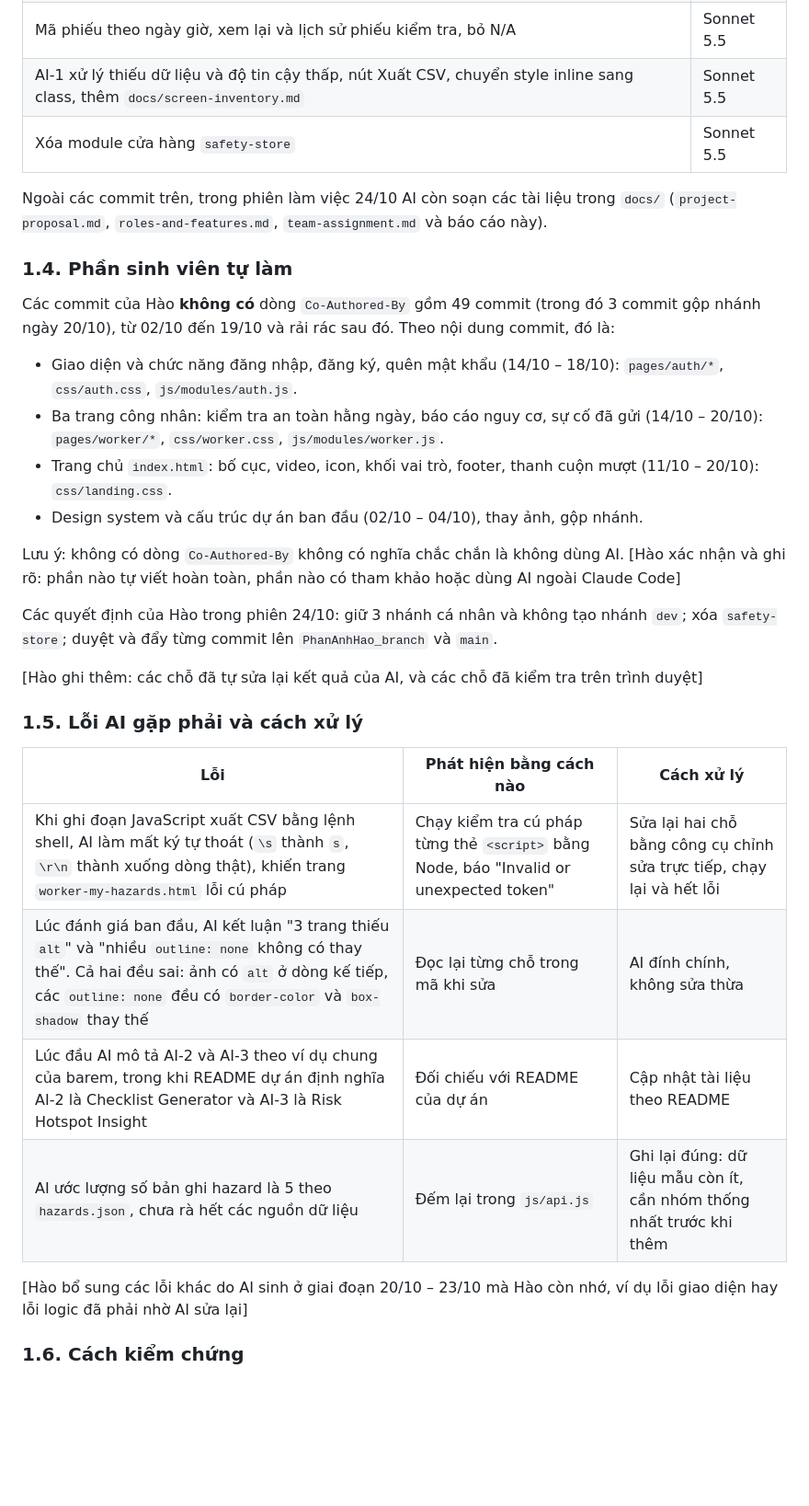
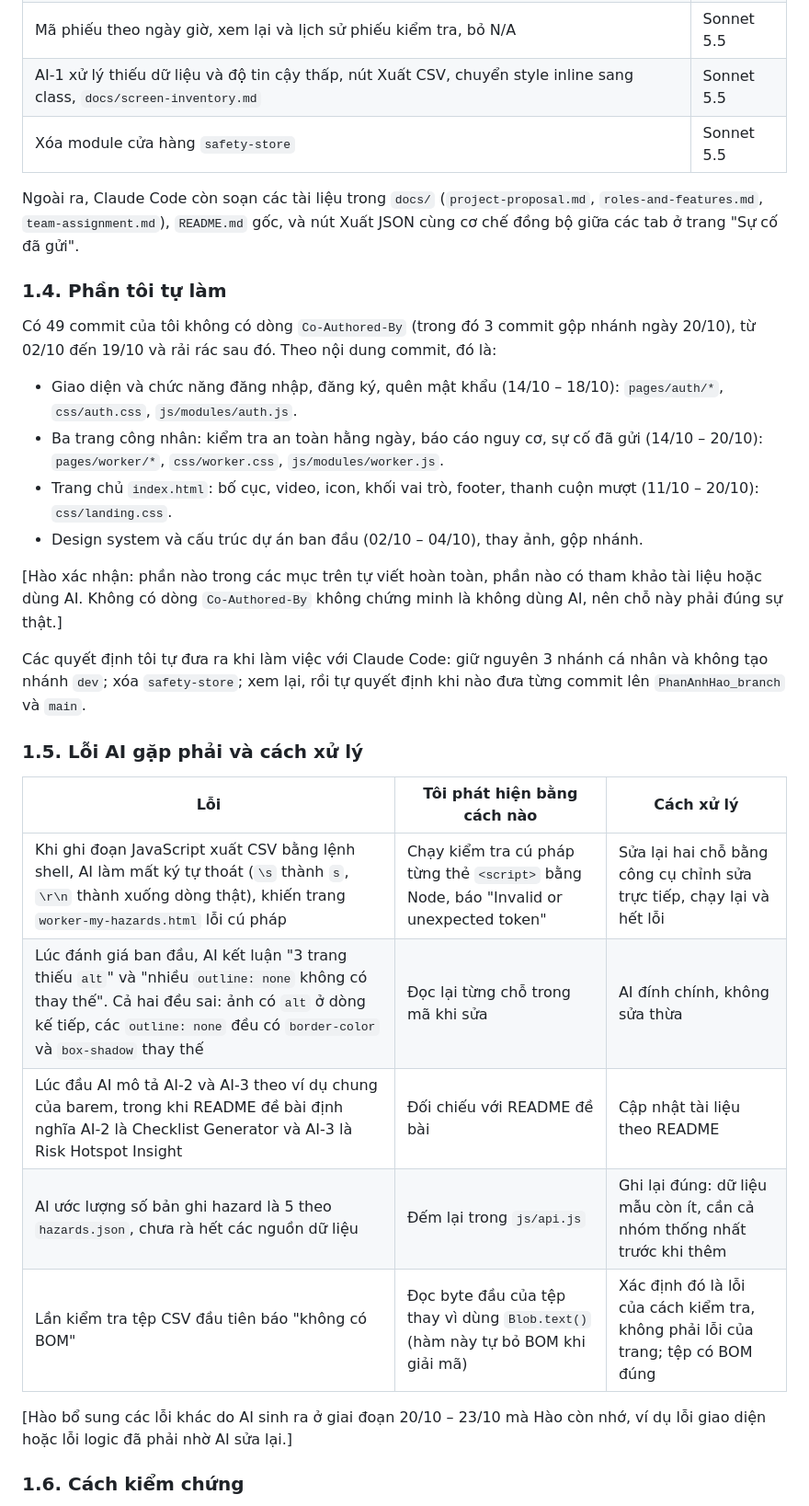
Before and after one commit to phananhhao15/CSE122_67KTPM1_BTCK_Nhom8, a Markdown page: docs/ai-usage-report.md, the part around one of its changes. Shown at 92% size. Rendered like a GitHub page; blank space fills up the shorter version.

```diff
--- a/docs/ai-usage-report.md
+++ b/docs/ai-usage-report.md
@@ -43,33 +42,32 @@ Mô tả theo ý chính, không chép nguyên văn. Mỗi dòng ứng với mộ
 | Bỏ mục khỏi menu trang chủ, căn menu sang trái | Sonnet 5.5 |
 | Xếp nút thao tác thành hàng ngang trong bảng sự cố | Sonnet 5.5 |
 | Mã phiếu theo ngày giờ, xem lại và lịch sử phiếu kiểm tra, bỏ N/A | Sonnet 5.5 |
-| AI-1 xử lý thiếu dữ liệu và độ tin cậy thấp, nút Xuất CSV, chuyển style inline sang class, thêm `docs/screen-inventory.md` | Sonnet 5.5 |
+| AI-1 xử lý thiếu dữ liệu và độ tin cậy thấp, nút Xuất CSV, chuyển style inline sang class, `docs/screen-inventory.md` | Sonnet 5.5 |
 | Xóa module cửa hàng `safety-store` | Sonnet 5.5 |
 
-Ngoài các commit trên, trong phiên làm việc 24/10 AI còn soạn các tài liệu trong `docs/` (`project-proposal.md`, `roles-and-features.md`, `team-assignment.md` và báo cáo này).
+Ngoài ra, Claude Code còn soạn các tài liệu trong `docs/` (`project-proposal.md`, `roles-and-features.md`, `team-assignment.md`), `README.md` gốc, và nút Xuất JSON cùng cơ chế đồng bộ giữa các tab ở trang "Sự cố đã gửi".
 
-### 1.4. Phần sinh viên tự làm
-Các commit của Hào **không có** dòng `Co-Authored-By` gồm 49 commit (trong đó 3 commit gộp nhánh ngày 20/10), từ 02/10 đến 19/10 và rải rác sau đó. Theo nội dung commit, đó là:
+### 1.4. Phần tôi tự làm
+Có 49 commit của tôi không có dòng `Co-Authored-By` (trong đó 3 commit gộp nhánh ngày 20/10), từ 02/10 đến 19/10 và rải rác sau đó. Theo nội dung commit, đó là:
 - Giao diện và chức năng đăng nhập, đăng ký, quên mật khẩu (14/10 – 18/10): `pages/auth/*`, `css/auth.css`, `js/modules/auth.js`.
 - Ba trang công nhân: kiểm tra an toàn hằng ngày, báo cáo nguy cơ, sự cố đã gửi (14/10 – 20/10): `pages/worker/*`, `css/worker.css`, `js/modules/worker.js`.
 - Trang chủ `index.html`: bố cục, video, icon, khối vai trò, footer, thanh cuộn mượt (11/10 – 20/10): `css/landing.css`.
 - Design system và cấu trúc dự án ban đầu (02/10 – 04/10), thay ảnh, gộp nhánh.
 
-Lưu ý: không có dòng `Co-Authored-By` không có nghĩa chắc chắn là không dùng AI. [Hào xác nhận và ghi rõ: phần nào tự viết hoàn toàn, phần nào có tham khảo hoặc dùng AI ngoài Claude Code]
+[Hào xác nhận: phần nào trong các mục trên tự viết hoàn toàn, phần nào có tham khảo tài liệu hoặc dùng AI. Không có dòng `Co-Authored-By` không chứng minh là không dùng AI, nên chỗ này phải đúng sự thật.]
 
-Các quyết định của Hào trong phiên 24/10: giữ 3 nhánh cá nhân và không tạo nhánh `dev`; xóa `safety-store`; duyệt và đẩy từng commit lên `PhanAnhHao_branch` và `main`.
-
-[Hào ghi thêm: các chỗ đã tự sửa lại kết quả của AI, và các chỗ đã kiểm tra trên trình duyệt]
+Các quyết định tôi tự đưa ra khi làm việc với Claude Code: giữ nguyên 3 nhánh cá nhân và không tạo nhánh `dev`; xóa `safety-store`; xem lại, rồi tự quyết định khi nào đưa từng commit lên `PhanAnhHao_branch` và `main`.
 
 ### 1.5. Lỗi AI gặp phải và cách xử lý
-| Lỗi | Phát hiện bằng cách nào | Cách xử lý |
+| Lỗi | Tôi phát hiện bằng cách nào | Cách xử lý |
 |---|---|---|
 | Khi ghi đoạn JavaScript xuất CSV bằng lệnh shell, AI làm mất ký tự thoát (`\s` thành `s`, `\r\n` thành xuống dòng thật), khiến trang `worker-my-hazards.html` lỗi cú pháp | Chạy kiểm tra cú pháp từng thẻ `<script>` bằng Node, báo "Invalid or unexpected token" | Sửa lại hai chỗ bằng công cụ chỉnh sửa trực tiếp, chạy lại và hết lỗi |
 | Lúc đánh giá ban đầu, AI kết luận "3 trang thiếu `alt`" và "nhiều `outline: none` không có thay thế". Cả hai đều sai: ảnh có `alt` ở dòng kế tiếp, các `outline: none` đều có `border-color` và `box-shadow` thay thế | Đọc lại từng chỗ trong mã khi sửa | AI đính chính, không sửa thừa |
-| Lúc đầu AI mô tả AI-2 và AI-3 theo ví dụ chung của barem, trong khi README dự án định nghĩa AI-2 là Checklist Generator và AI-3 là Risk Hotspot Insight | Đối chiếu với README của dự án | Cập nhật tài liệu theo README |
-| AI ước lượng số bản ghi hazard là 5 theo `hazards.json`, chưa rà hết các nguồn dữ liệu | Đếm lại trong `js/api.js` | Ghi lại đúng: dữ liệu mẫu còn ít, cần nhóm thống nhất trước khi thêm |
+| Lúc đầu AI mô tả AI-2 và AI-3 theo ví dụ chung của barem, trong khi README đề bài định nghĩa AI-2 là Checklist Generator và AI-3 là Risk Hotspot Insight | Đối chiếu với README đề bài | Cập nhật tài liệu theo README |
+| AI ước lượng số bản ghi hazard là 5 theo `hazards.json`, chưa rà hết các nguồn dữ liệu | Đếm lại trong `js/api.js` | Ghi lại đúng: dữ liệu mẫu còn ít, cần cả nhóm thống nhất trước khi thêm |
+| Lần kiểm tra tệp CSV đầu tiên báo "không có BOM" | Đọc byte đầu của tệp thay vì dùng `Blob.text()` (hàm này tự bỏ BOM khi giải mã) | Xác định đó là lỗi của cách kiểm tra, không phải lỗi của trang; tệp có BOM đúng |
 
-[Hào bổ sung các lỗi khác do AI sinh ở giai đoạn 20/10 – 23/10 mà Hào còn nhớ, ví dụ lỗi giao diện hay lỗi logic đã phải nhờ AI sửa lại]
+[Hào bổ sung các lỗi khác do AI sinh ra ở giai đoạn 20/10 – 23/10 mà Hào còn nhớ, ví dụ lỗi giao diện hoặc lỗi logic đã phải nhờ AI sửa lại.]
 
 ### 1.6. Cách kiểm chứng
 - Chạy `node --check` cho `js/modules/worker.js` và kiểm tra cú pháp từng thẻ `<script>` của 3 trang worker.
```
Also changed, not shown: other parts of docs/ai-usage-report.md (+32 -22 lines).
